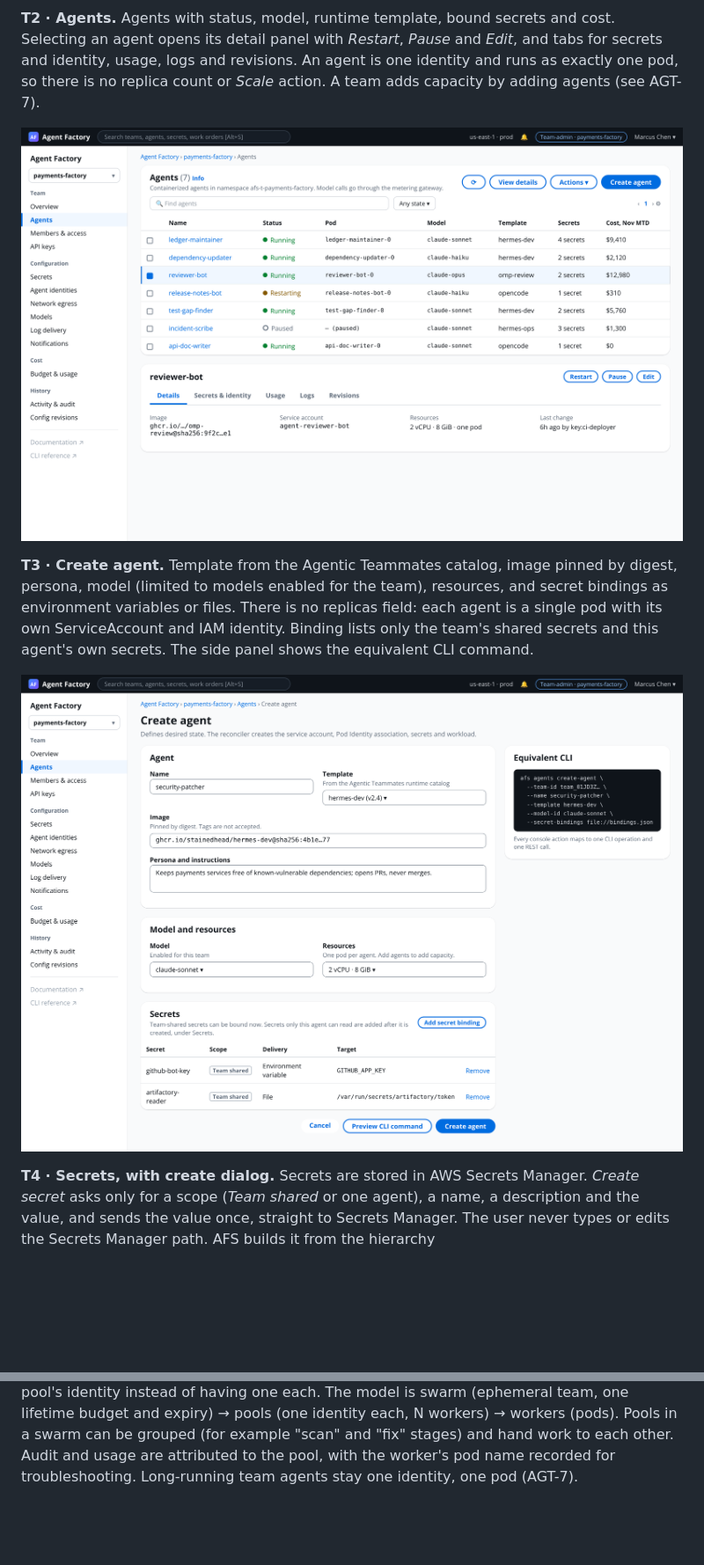
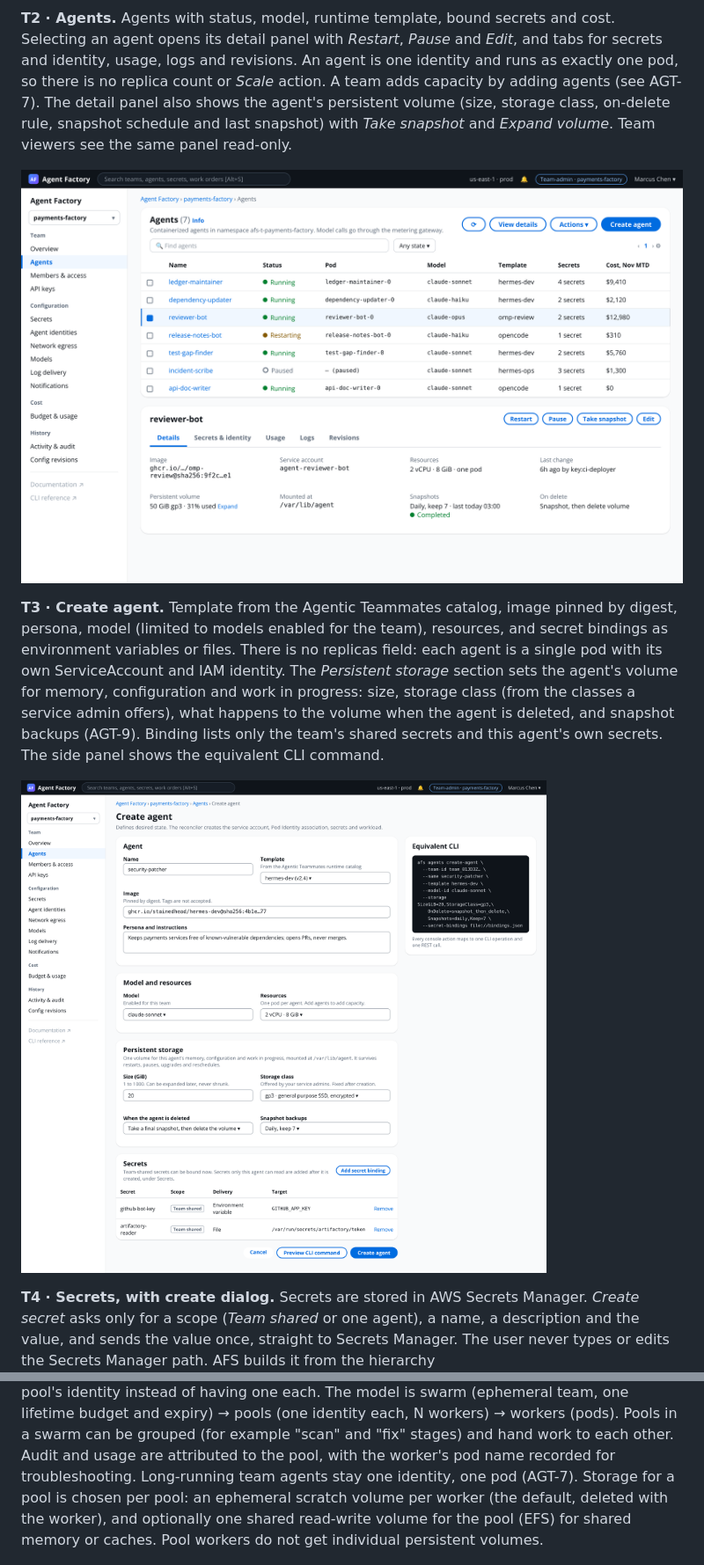
Before and after one commit to stainedhead/enterprise-agent-factory-service, a Markdown page: enterprise-agent-factory-service-initial-PRD.md, 2 parts joined by grey strips. Shown at 88% size. Drawn GitHub-style; pictures changed too: docs/ui/07-ta-agents.png, docs/ui/08-ta-create-agent.png; blank space fills up the shorter version.

```diff
--- a/enterprise-agent-factory-service-initial-PRD.md
+++ b/enterprise-agent-factory-service-initial-PRD.md
@@ -182,13 +182,18 @@ status and conditions, budget burn, agent health and recent activity.
 **T2 · Agents.** Agents with status, model, runtime template, bound secrets and cost. Selecting an agent
 opens its detail panel with *Restart*, *Pause* and *Edit*, and tabs for secrets and identity, usage, logs
 and revisions. An agent is one identity and runs as exactly one pod, so there is no replica count or
-*Scale* action. A team adds capacity by adding agents (see AGT-7).
+*Scale* action. A team adds capacity by adding agents (see AGT-7). The detail panel also shows the agent's
+persistent volume (size, storage class, on-delete rule, snapshot schedule and last snapshot) with
+*Take snapshot* and *Expand volume*. Team viewers see the same panel read-only.
 
 ![Agents](docs/ui/07-ta-agents.png)
 
 **T3 · Create agent.** Template from the Agentic Teammates catalog, image pinned by digest, persona, model
 (limited to models enabled for the team), resources, and secret bindings as environment variables or
 files. There is no replicas field: each agent is a single pod with its own ServiceAccount and IAM identity.
+The *Persistent storage* section sets the agent's volume for memory, configuration and work in progress:
+size, storage class (from the classes a service admin offers), what happens to the volume when the agent
+is deleted, and snapshot backups (AGT-9).
 Binding lists only the team's shared secrets and this agent's own secrets. The side panel shows the
 equivalent CLI command.
 
@@ -241,7 +246,10 @@ similar work across many repositories, so they share the pool's identity instead
 model is swarm (ephemeral team, one lifetime budget and expiry) → pools (one identity each, N workers) →
 workers (pods). Pools in a swarm can be grouped (for example "scan" and "fix" stages) and hand work to
 each other. Audit and usage are attributed to the pool, with the worker's pod name recorded for
-troubleshooting. Long-running team agents stay one identity, one pod (AGT-7).
+troubleshooting. Long-running team agents stay one identity, one pod (AGT-7). Storage for a pool is
+chosen per pool: an ephemeral scratch volume per worker (the default, deleted with the worker), and
+optionally one shared read-write volume for the pool (EFS) for shared memory or caches. Pool workers do
+not get individual persistent volumes.
 
 ![Ephemeral team budget](docs/ui/14-admin-ephemeral-team.png)
 
```
Also changed, not shown: other parts of enterprise-agent-factory-service-initial-PRD.md (+6 -5 lines), docs/architectural-decision-record.md (+15 -0 lines), docs/solution-design.md (+5 -2 lines), 3 other files.
